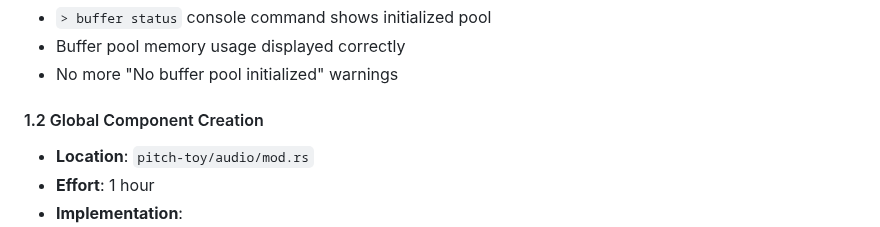
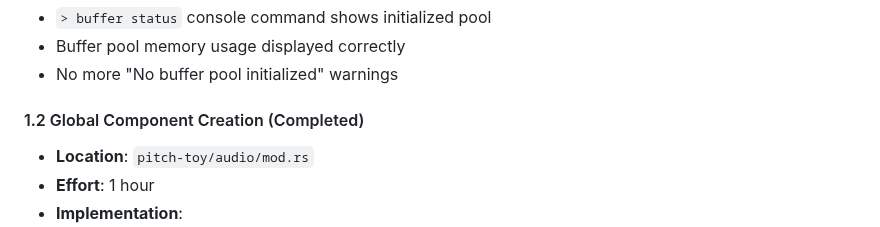
Before and after one commit to mandersson1024/intonation-toy, a Markdown page: docs/audio-pipeline-implementation-plan.md, the part around the change. GitHub-like rendering.

```diff
--- a/docs/audio-pipeline-implementation-plan.md
+++ b/docs/audio-pipeline-implementation-plan.md
@@ -57,7 +57,7 @@ match initialize_buffer_pool().await {
 - Buffer pool memory usage displayed correctly
 - No more "No buffer pool initialized" warnings
 
-#### 1.2 Global Component Creation
+#### 1.2 Global Component Creation (Completed)
 - **Location**: `pitch-toy/audio/mod.rs`
 - **Effort**: 1 hour
 - **Implementation**:
```
